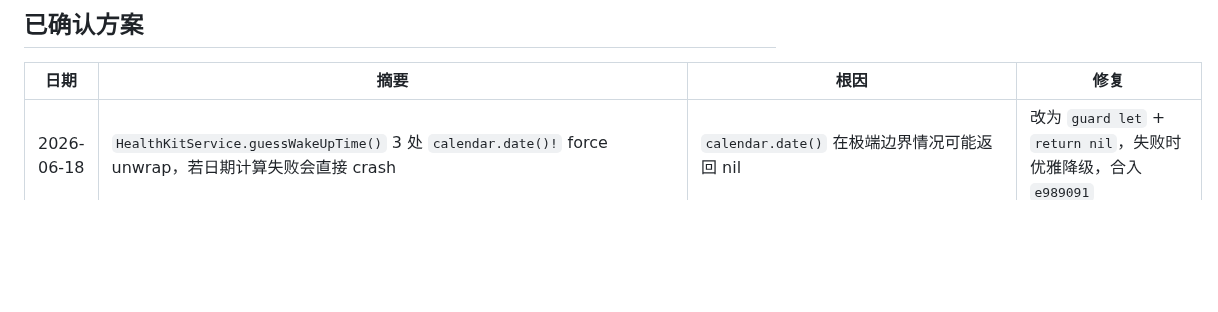
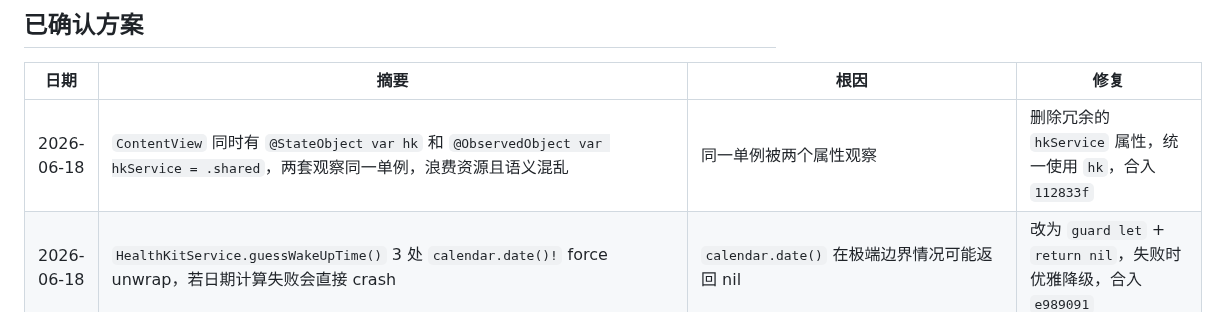
Before and after one commit to mkz0930/stick, a Markdown page: bugs.md, the part around the change. Drawn GitHub-style; blank space fills up the shorter version.

Commit message:
docs: 追加 ContentView 冗余单例属性修复记录

```diff
--- a/bugs.md
+++ b/bugs.md
@@ -3,6 +3,7 @@
 
 | 日期 | 摘要 | 根因 | 修复 |
 |---|---|---|---|
+| 2026-06-18 | `ContentView` 同时有 `@StateObject var hk` 和 `@ObservedObject var hkService = .shared`，两套观察同一单例，浪费资源且语义混乱 | 同一单例被两个属性观察 | 删除冗余的 `hkService` 属性，统一使用 `hk`，合入 `112833f` |
 | 2026-06-18 | `HealthKitService.guessWakeUpTime()` 3 处 `calendar.date()!` force unwrap，若日期计算失败会直接 crash | `calendar.date()` 在极端边界情况可能返回 nil | 改为 `guard let` + `return nil`，失败时优雅降级，合入 `e989091` |
 | 2026-06-18 | `HealthKitService.exportTodayData()` 函数声明 `URL?`，但内部 `await exportRecentData(days: 1)` 缺少 `return`，导致"导出今日数据"永远返回 `nil` | 缺少 `return` 语句 | 添加 `return`，合入 `db34cd9` |
 | 2026-06-18 | `StateInference.swift` 19 处 `score[.X]!` force unwrap，enum 新增状态时若忘记更新字典初始化会 crash | `score` 字典初始化虽含全部 key，但 force unwrap 模式脆弱 | 改为 `score[.X, default: 0]` 下标语法，合入 `ba6e5af` |
```
Also changed, not shown: progress.md (+1 -0 lines).
